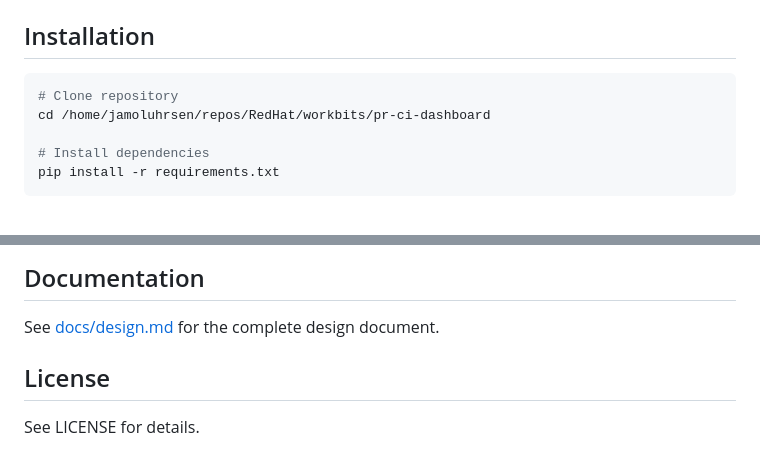
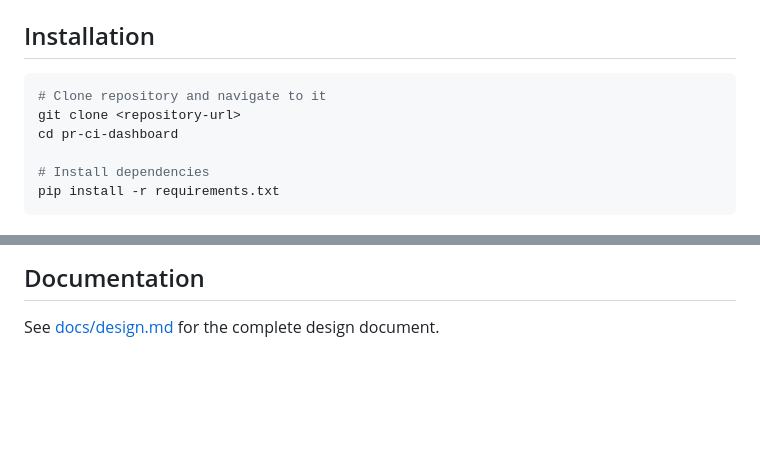
Before and after one commit to jluhrsen/workBits, a Markdown page: pr-ci-dashboard/README.md, 2 parts joined by grey strips. GitHub-like rendering; blank space fills up the shorter version.

Commit message:
docs: fix hardcoded path and remove LICENSE reference
- Replace absolute path with generic clone instructions
- Remove LICENSE section (file does not exist)

Co-Authored-By: Claude Sonnet 4.5 <noreply@anthropic.com>

````diff
--- a/pr-ci-dashboard/README.md
+++ b/pr-ci-dashboard/README.md
@@ -19,8 +19,9 @@ Dashboard to see PR job failures and retest them.
 ## Installation
 
 ```bash
-# Clone repository
-cd /home/jamoluhrsen/repos/RedHat/workbits/pr-ci-dashboard
+# Clone repository and navigate to it
+git clone <repository-url>
+cd pr-ci-dashboard
 
 # Install dependencies
 pip install -r requirements.txt
@@ -129,7 +130,3 @@ gh auth login
 ## Documentation
 
 See [docs/design.md](docs/design.md) for the complete design document.
-
-## License
-
-See LICENSE for details.
````
